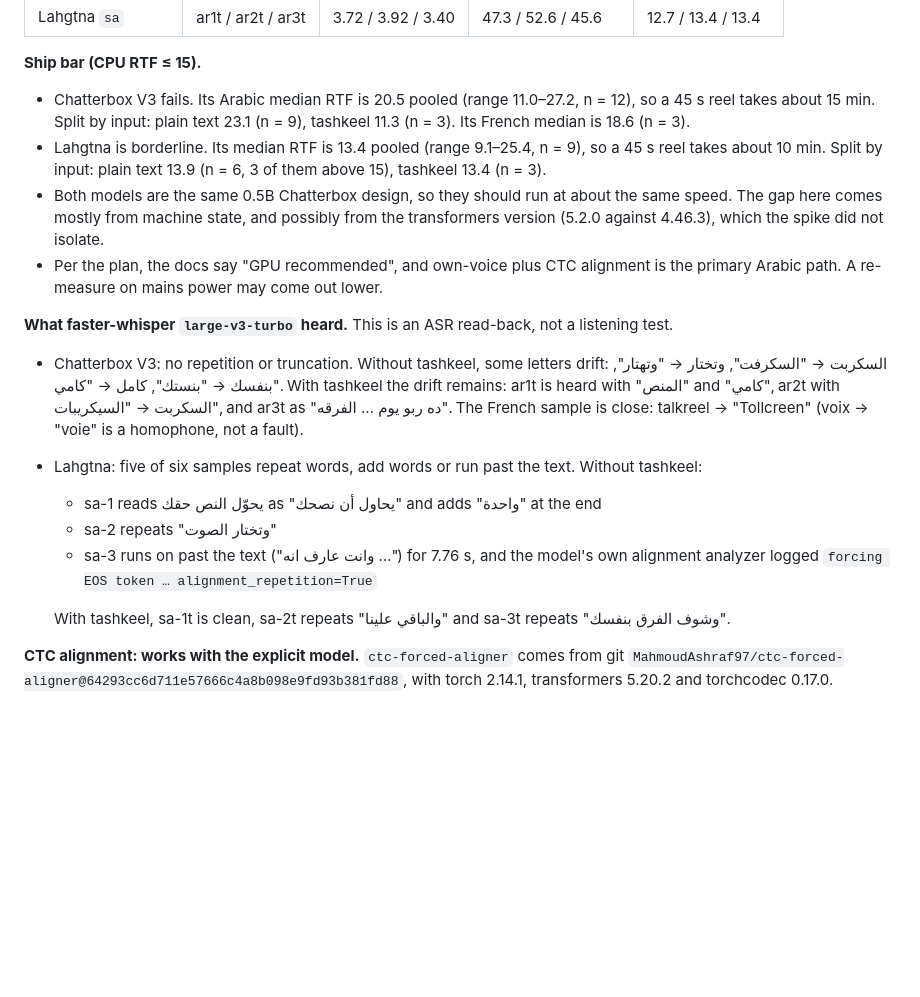
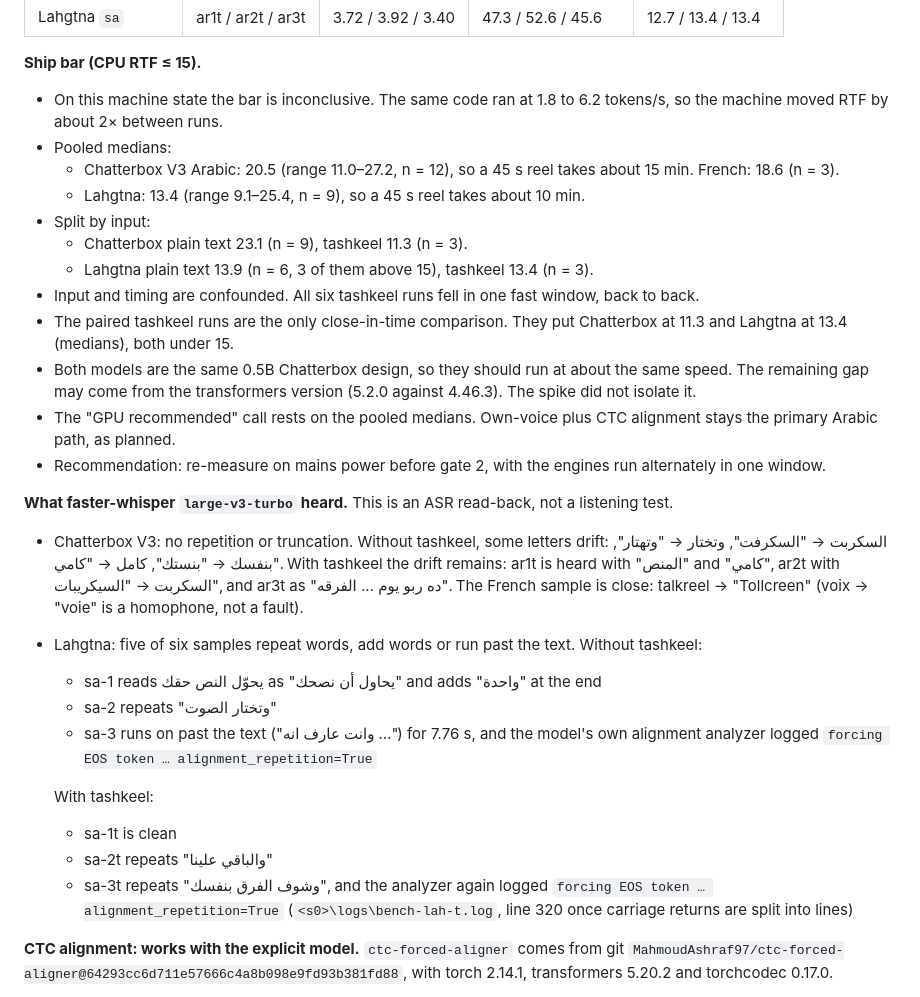
Before and after one commit to mohamedzhioua/talkreel, a Markdown page: docs/design/m3-reels.md, the part around one of its changes. Drawn GitHub-style; blank space fills up the shorter version.

```diff
--- a/docs/design/m3-reels.md
+++ b/docs/design/m3-reels.md
@@ -275,10 +288,18 @@ Wall time in seconds, audio length in seconds, RTF = wall / audio. Runs 1–3 us
 | Lahgtna `sa` | ar1t / ar2t / ar3t | 3.72 / 3.92 / 3.40 | 47.3 / 52.6 / 45.6 | 12.7 / 13.4 / 13.4 |
 
 **Ship bar (CPU RTF ≤ 15).**
-- Chatterbox V3 fails. Its Arabic median RTF is 20.5 pooled (range 11.0–27.2, n = 12), so a 45 s reel takes about 15 min. Split by input: plain text 23.1 (n = 9), tashkeel 11.3 (n = 3). Its French median is 18.6 (n = 3).
-- Lahgtna is borderline. Its median RTF is 13.4 pooled (range 9.1–25.4, n = 9), so a 45 s reel takes about 10 min. Split by input: plain text 13.9 (n = 6, 3 of them above 15), tashkeel 13.4 (n = 3).
-- Both models are the same 0.5B Chatterbox design, so they should run at about the same speed. The gap here comes mostly from machine state, and possibly from the transformers version (5.2.0 against 4.46.3), which the spike did not isolate.
-- Per the plan, the docs say "GPU recommended", and own-voice plus CTC alignment is the primary Arabic path. A re-measure on mains power may come out lower.
+- On this machine state the bar is inconclusive. The same code ran at 1.8 to 6.2 tokens/s, so the machine moved RTF by about 2× between runs.
+- Pooled medians:
+  - Chatterbox V3 Arabic: 20.5 (range 11.0–27.2, n = 12), so a 45 s reel takes about 15 min. French: 18.6 (n = 3).
+  - Lahgtna: 13.4 (range 9.1–25.4, n = 9), so a 45 s reel takes about 10 min.
+- Split by input:
+  - Chatterbox plain text 23.1 (n = 9), tashkeel 11.3 (n = 3).
+  - Lahgtna plain text 13.9 (n = 6, 3 of them above 15), tashkeel 13.4 (n = 3).
+- Input and timing are confounded. All six tashkeel runs fell in one fast window, back to back.
+- The paired tashkeel runs are the only close-in-time comparison. They put Chatterbox at 11.3 and Lahgtna at 13.4 (medians), both under 15.
+- Both models are the same 0.5B Chatterbox design, so they should run at about the same speed. The remaining gap may come from the transformers version (5.2.0 against 4.46.3). The spike did not isolate it.
+- The "GPU recommended" call rests on the pooled medians. Own-voice plus CTC alignment stays the primary Arabic path, as planned.
+- Recommendation: re-measure on mains power before gate 2, with the engines run alternately in one window.
 
 **What faster-whisper `large-v3-turbo` heard.** This is an ASR read-back, not a listening test.
 - Chatterbox V3: no repetition or truncation. Without tashkeel, some letters drift: السكربت → "السكرفت", وتختار → "وتهتار", بنفسك → "بنستك", كامل → "كامي". With tashkeel the drift remains: ar1t is heard with "المنص" and "كامي", ar2t with السكربت → "السيكريبات", and ar3t as "ده ربو يوم … الفرقه". The French sample is close: talkreel → "Tollcreen" (voix → "voie" is a homophone, not a fault).
@@ -287,7 +308,10 @@ Wall time in seconds, audio length in seconds, RTF = wall / audio. Runs 1–3 us
   - sa-2 repeats "وتختار الصوت"
   - sa-3 runs on past the text ("وانت عارف انه …") for 7.76 s, and the model's own alignment analyzer logged `forcing EOS token … alignment_repetition=True`
 
-  With tashkeel, sa-1t is clean, sa-2t repeats "والباقي علينا" and sa-3t repeats "وشوف الفرق بنفسك".
+  With tashkeel:
+  - sa-1t is clean
+  - sa-2t repeats "والباقي علينا"
+  - sa-3t repeats "وشوف الفرق بنفسك", and the analyzer again logged `forcing EOS token … alignment_repetition=True` (`<s0>\logs\bench-lah-t.log`, line 320 once carriage returns are split into lines)
 
 **CTC alignment: works with the explicit model.** `ctc-forced-aligner` comes from git `MahmoudAshraf97/ctc-forced-aligner@64293cc6d711e57666c4a8b098e9fd93b381fd88`, with torch 2.14.1, transformers 5.20.2 and torchcodec 0.17.0.
 - `load_alignment_model(model_path=...)` takes a local `snapshot_download("jonatasgrosman/wav2vec2-large-xlsr-53-arabic", revision="af46c2d8531b8dcbb5e23b952f739b372c2e5d2d")` path. The function has no revision argument, so pinning goes through the snapshot path. The MMS default was never downloaded. Use `romanize=False`. All letters were in the model's vocabulary after the harakat strip.
```
Also changed, not shown: other parts of docs/design/m3-reels.md (+27 -14 lines).
